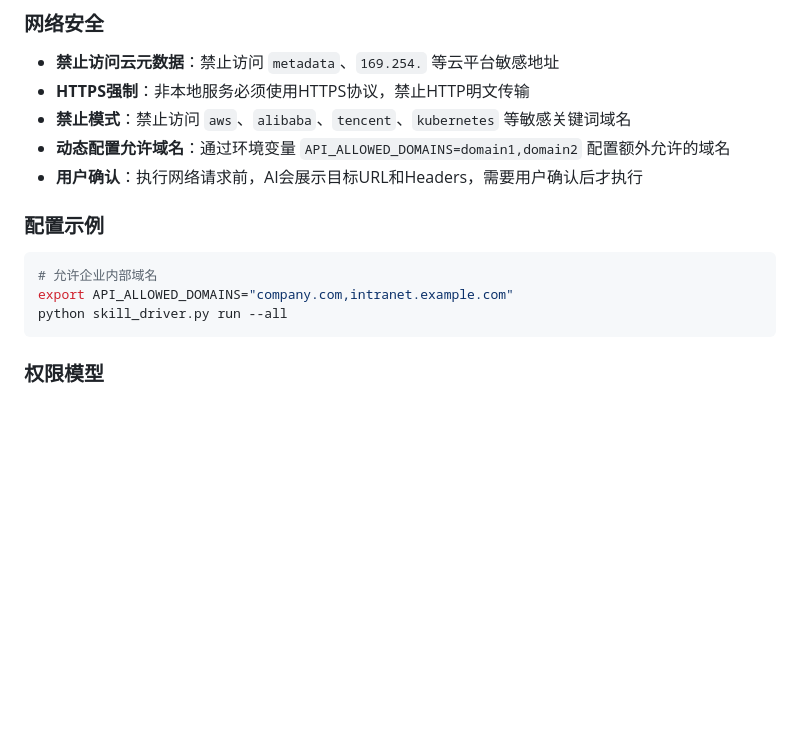
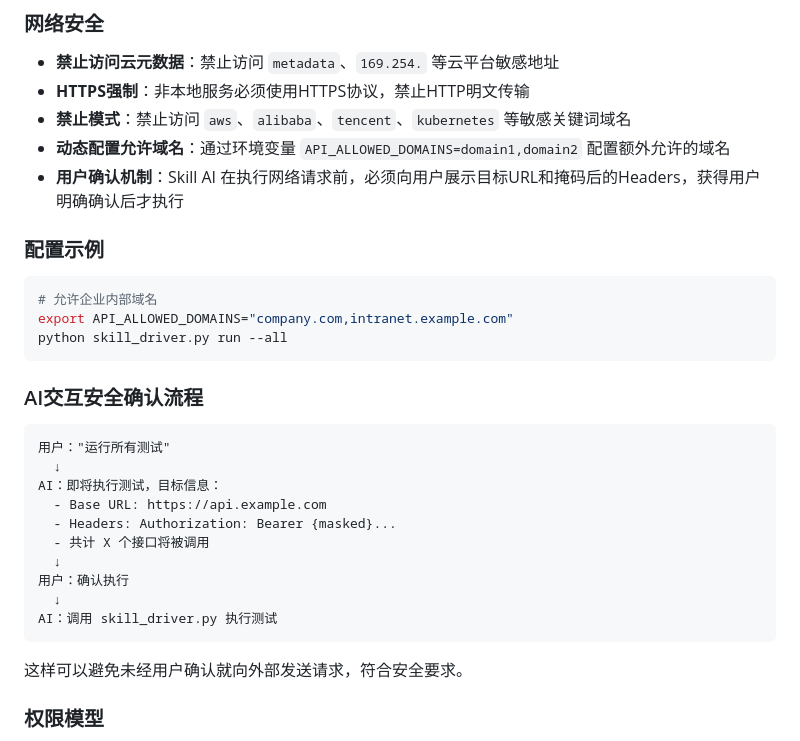
Before and after one commit to nuaahuang/ai-native-develop-paradigm, a Markdown page: java-api-test-skill/SKILL.md, the part around the change. GitHub-like rendering; blank space fills up the shorter version.

Commit message:
docs: 添加AI交互安全确认流程说明

````diff
--- a/java-api-test-skill/SKILL.md
+++ b/java-api-test-skill/SKILL.md
@@ -306,7 +306,7 @@ test:
 - **HTTPS强制**：非本地服务必须使用HTTPS协议，禁止HTTP明文传输
 - **禁止模式**：禁止访问 `aws`、`alibaba`、`tencent`、`kubernetes` 等敏感关键词域名
 - **动态配置允许域名**：通过环境变量 `API_ALLOWED_DOMAINS=domain1,domain2` 配置额外允许的域名
-- **用户确认**：执行网络请求前，AI会展示目标URL和Headers，需要用户确认后才执行
+- **用户确认机制**：Skill AI 在执行网络请求前，必须向用户展示目标URL和掩码后的Headers，获得用户明确确认后才执行
 
 ### 配置示例
 
@@ -315,6 +315,23 @@ test:
 export API_ALLOWED_DOMAINS="company.com,intranet.example.com"
 python skill_driver.py run --all
 ```
+
+### AI交互安全确认流程
+
+```
+用户："运行所有测试"
+  ↓
+AI：即将执行测试，目标信息：
+  - Base URL: https://api.example.com
+  - Headers: Authorization: Bearer {masked}...
+  - 共计 X 个接口将被调用
+  ↓
+用户：确认执行
+  ↓
+AI：调用 skill_driver.py 执行测试
+```
+
+这样可以避免未经用户确认就向外部发送请求，符合安全要求。
 
 ### 权限模型
 - 本Skill只读取用户指定范围内的Java源码和Swagger文档
````
